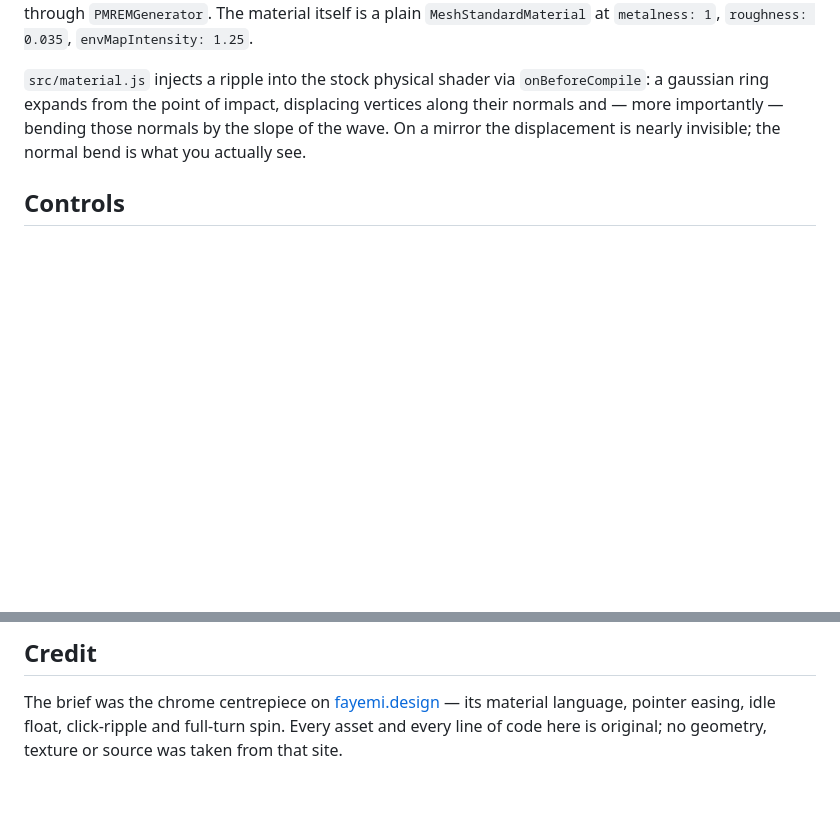
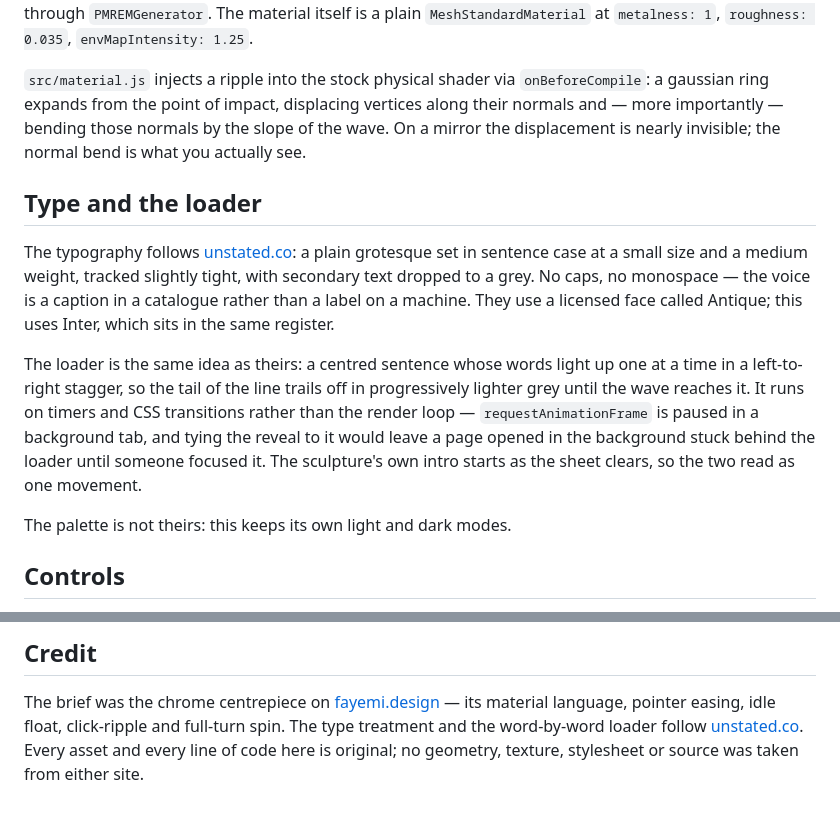
Before and after one commit to beingfemi/chrome-sculpture, a Markdown page: README.md, 2 parts joined by grey strips. GitHub-like rendering; blank space fills up the shorter version.

```diff
--- a/README.md
+++ b/README.md
@@ -50,6 +50,24 @@ vertices along their normals and — more importantly — bending those normals
 slope of the wave. On a mirror the displacement is nearly invisible; the normal bend
 is what you actually see.
 
+## Type and the loader
+
+The typography follows [unstated.co](https://www.unstated.co): a plain grotesque
+set in sentence case at a small size and a medium weight, tracked slightly tight,
+with secondary text dropped to a grey. No caps, no monospace — the voice is a
+caption in a catalogue rather than a label on a machine. They use a licensed face
+called Antique; this uses Inter, which sits in the same register.
+
+The loader is the same idea as theirs: a centred sentence whose words light up
+one at a time in a left-to-right stagger, so the tail of the line trails off in
+progressively lighter grey until the wave reaches it. It runs on timers and CSS
+transitions rather than the render loop — `requestAnimationFrame` is paused in a
+background tab, and tying the reveal to it would leave a page opened in the
+background stuck behind the loader until someone focused it. The sculpture's own
+intro starts as the sheet clears, so the two read as one movement.
+
+The palette is not theirs: this keeps its own light and dark modes.
+
 ## Controls
 
 - **Click the sculpture** — sends a ripple out from the point you hit
@@ -75,5 +93,6 @@ install and nothing to bundle.
 
 The brief was the chrome centrepiece on [fayemi.design](https://fayemi.design) —
 its material language, pointer easing, idle float, click-ripple and full-turn spin.
-Every asset and every line of code here is original; no geometry, texture or source
-was taken from that site.
+The type treatment and the word-by-word loader follow [unstated.co](https://www.unstated.co).
+Every asset and every line of code here is original; no geometry, texture, stylesheet
+or source was taken from either site.
```
